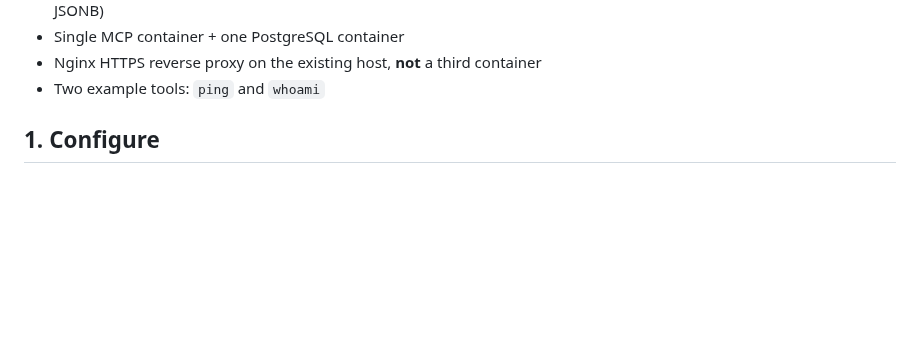
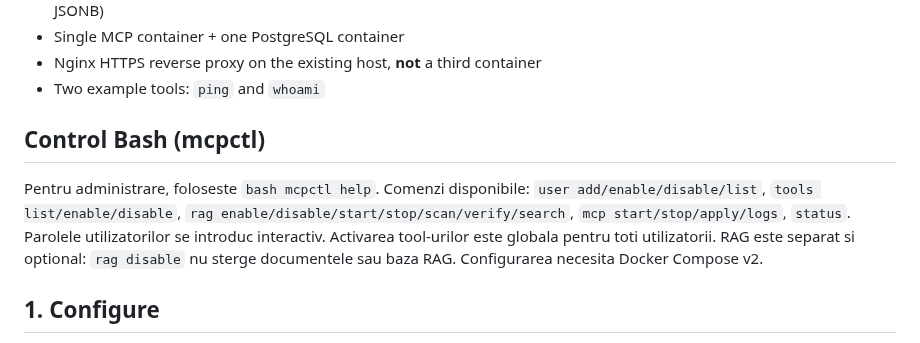
Before and after one commit to cristake007/mcp, a Markdown page: README.md, the part around the change. Drawn GitHub-style; blank space fills up the shorter version.

Commit message:
docs: introduce one-command Bash administration of MCP and optional RAG

```diff
--- a/README.md
+++ b/README.md
@@ -12,6 +12,15 @@ No public registration, no GitHub/Google login, no ContextForge.
 - Single MCP container + one PostgreSQL container
 - Nginx HTTPS reverse proxy on the existing host, **not** a third container
 - Two example tools: `ping` and `whoami`
+
+## Control Bash (mcpctl)
+
+Pentru administrare, foloseste `bash mcpctl help`. Comenzi disponibile:
+`user add/enable/disable/list`, `tools list/enable/disable`,
+`rag enable/disable/start/stop/scan/verify/search`, `mcp start/stop/apply/logs`,
+`status`. Parolele utilizatorilor se introduc interactiv. Activarea tool-urilor
+este globala pentru toti utilizatorii. RAG este separat si optional: `rag disable`
+nu sterge documentele sau baza RAG. Configurarea necesita Docker Compose v2.
 
 ## 1. Configure
 
```
